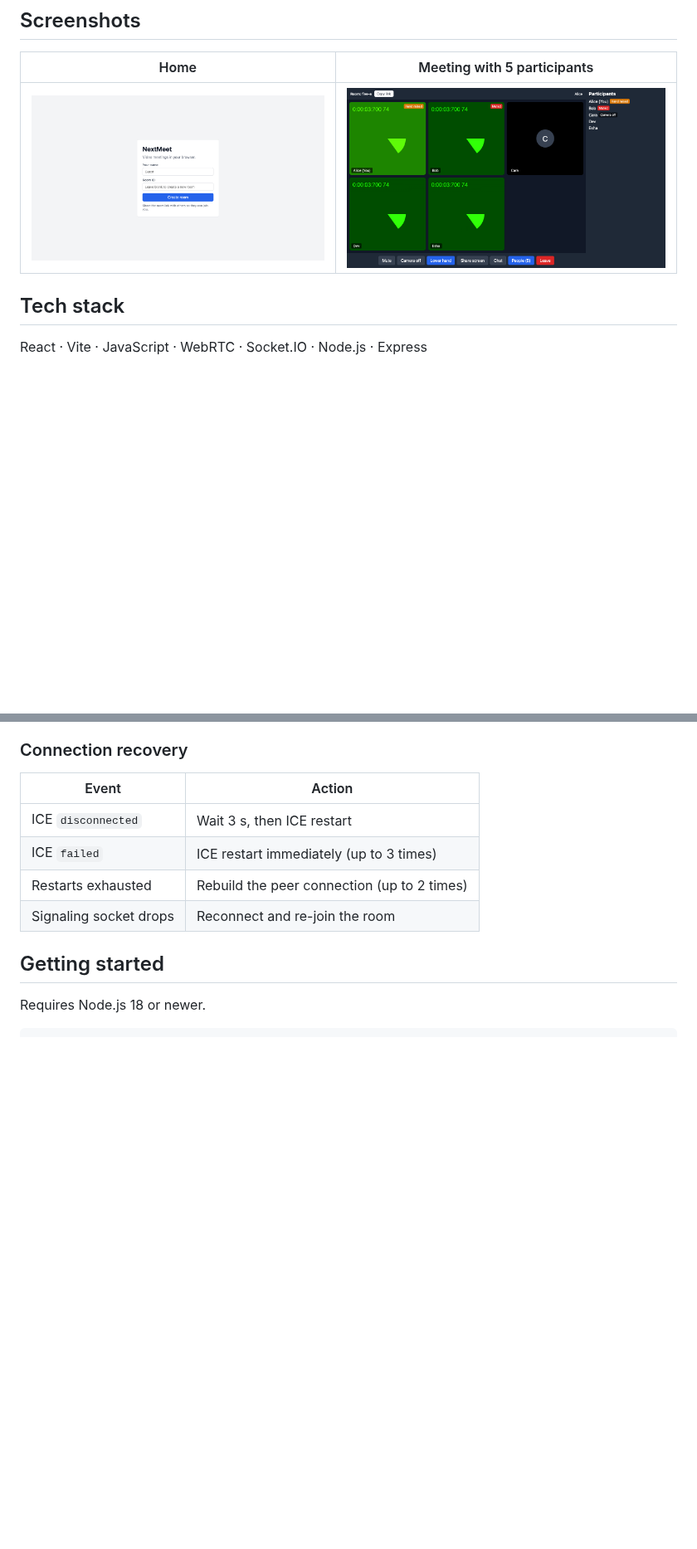
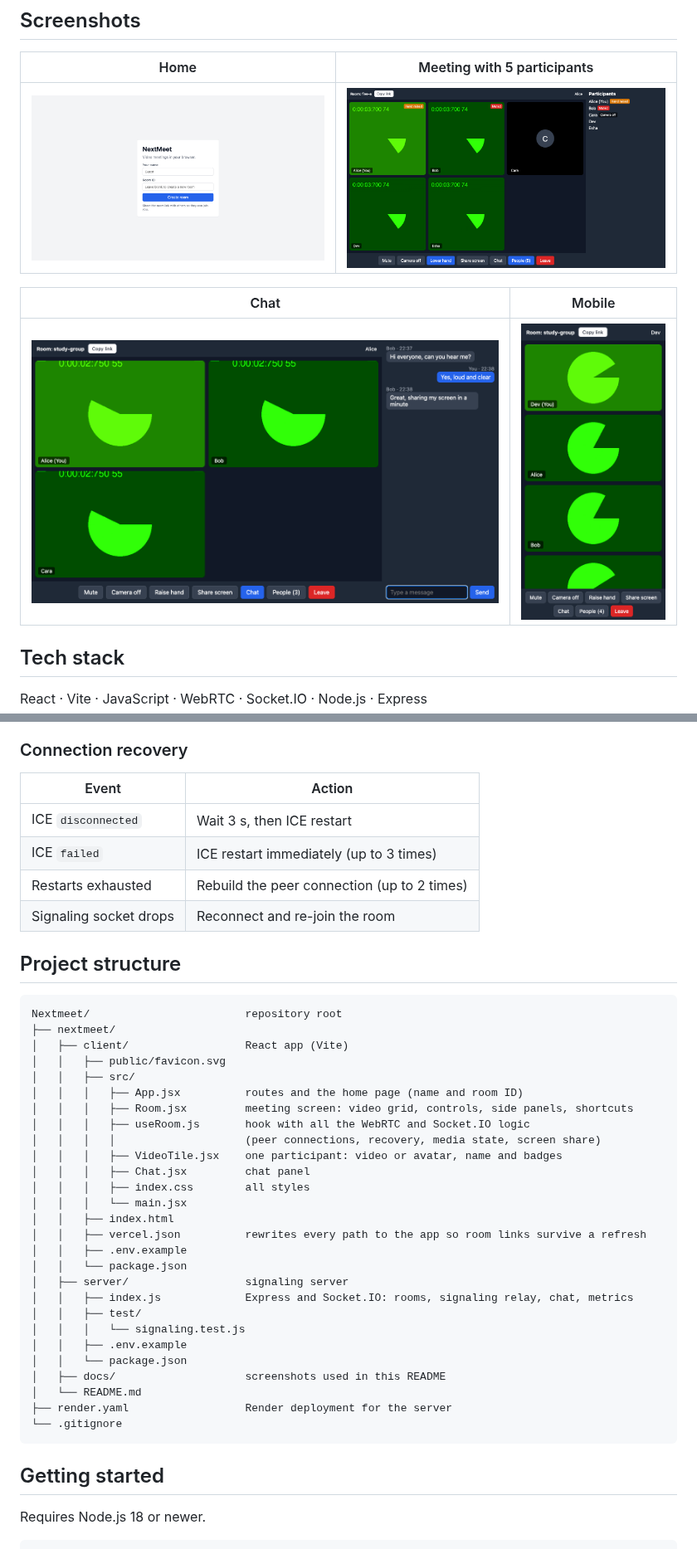
Before and after one commit to dev-aditikumari/Nextmeet, a Markdown page: nextmeet/README.md, 2 parts joined by grey strips. Shown at 83% size. Rendered like a GitHub page; pictures changed too: nextmeet/docs/chat.png (added), nextmeet/docs/mobile.png (added); blank space fills up the shorter version.

Commit message:
Update README structure and screenshots, fix the mobile layout

````diff
--- a/nextmeet/README.md
+++ b/nextmeet/README.md
@@ -21,7 +21,11 @@ A browser based video meeting app. Real-time multi-user video rooms built on **W
 
 | Home | Meeting with 5 participants |
 |---|---|
-| ![Home](docs/home.png) | ![Room](docs/room.png) |
+| ![Home](docs/home.png) | ![Meeting with 5 participants](docs/room.png) |
+
+| Chat | Mobile |
+|---|---|
+| ![Chat](docs/chat.png) | ![Mobile](docs/mobile.png) |
 
 ## Tech stack
 
@@ -56,6 +60,38 @@ Browser A ◄════ audio/video (direct P2P, or relayed via TURN) ══
 | ICE `failed` | ICE restart immediately (up to 3 times) |
 | Restarts exhausted | Rebuild the peer connection (up to 2 times) |
 | Signaling socket drops | Reconnect and re-join the room |
+
+## Project structure
+
+```
+Nextmeet/                        repository root
+├── nextmeet/
+│   ├── client/                  React app (Vite)
+│   │   ├── public/favicon.svg
+│   │   ├── src/
+│   │   │   ├── App.jsx          routes and the home page (name and room ID)
+│   │   │   ├── Room.jsx         meeting screen: video grid, controls, side panels, shortcuts
+│   │   │   ├── useRoom.js       hook with all the WebRTC and Socket.IO logic
+│   │   │   │                    (peer connections, recovery, media state, screen share)
+│   │   │   ├── VideoTile.jsx    one participant: video or avatar, name and badges
+│   │   │   ├── Chat.jsx         chat panel
+│   │   │   ├── index.css        all styles
+│   │   │   └── main.jsx
+│   │   ├── index.html
+│   │   ├── vercel.json          rewrites every path to the app so room links survive a refresh
+│   │   ├── .env.example
+│   │   └── package.json
+│   ├── server/                  signaling server
+│   │   ├── index.js             Express and Socket.IO: rooms, signaling relay, chat, metrics
+│   │   ├── test/
+│   │   │   └── signaling.test.js
+│   │   ├── .env.example
+│   │   └── package.json
+│   ├── docs/                    screenshots used in this README
+│   └── README.md
+├── render.yaml                  Render deployment for the server
+└── .gitignore
+```
 
 ## Getting started
 
````
Also changed, not shown: 1 other file.
